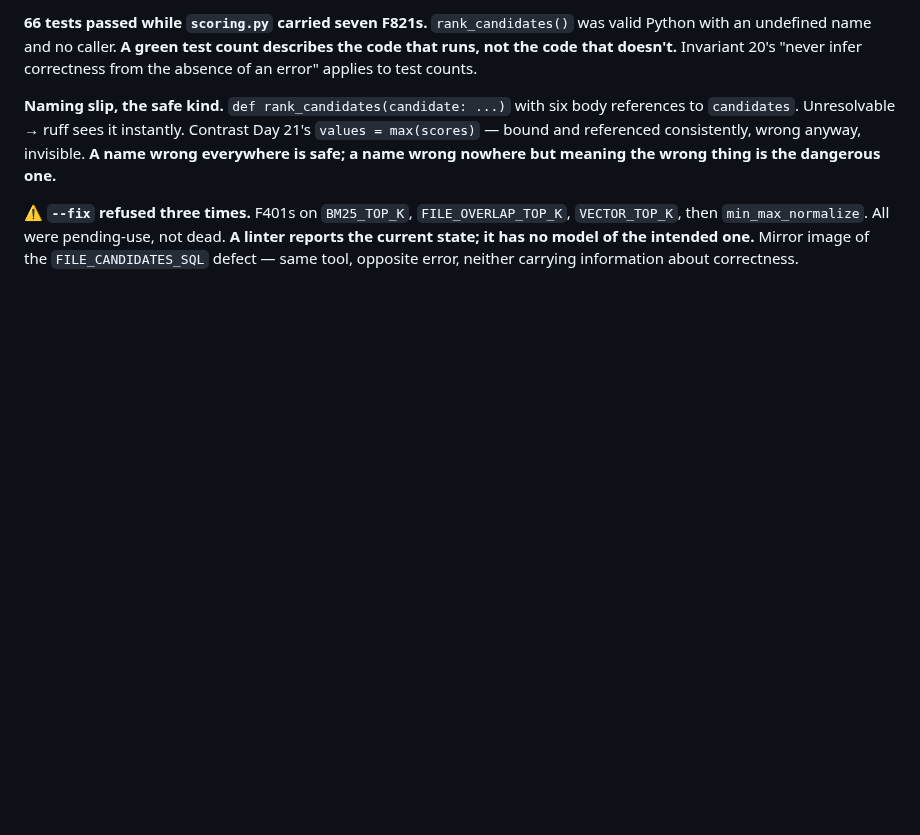
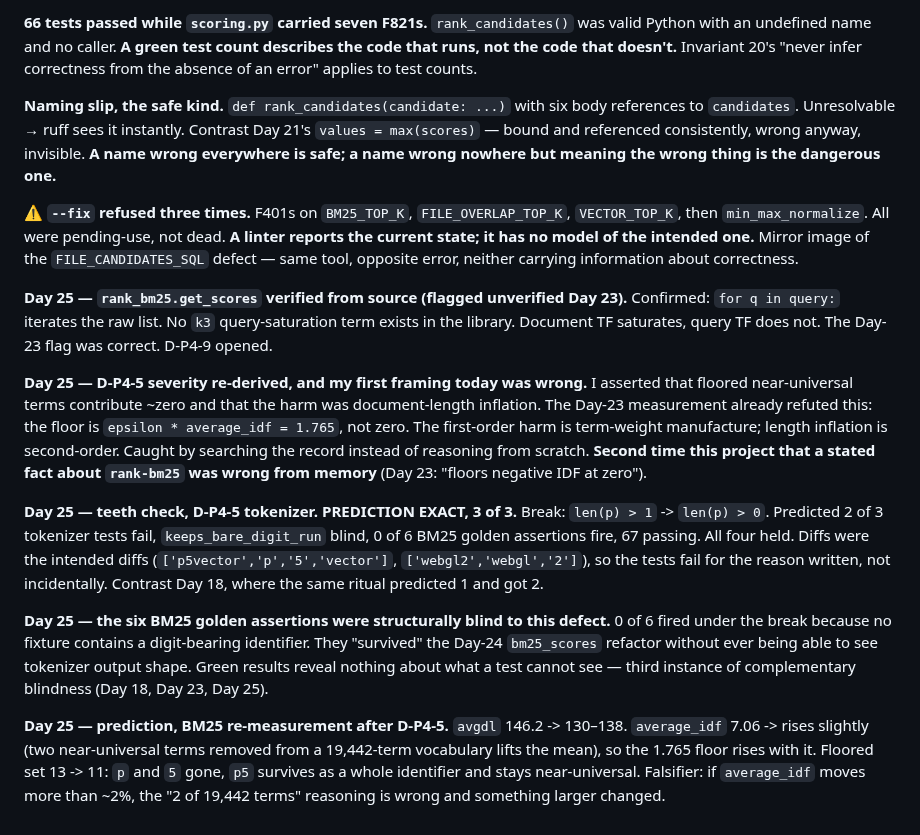
Before and after one commit to harshiltewari2004/pr-review-assistant, a Markdown page: JOURNAL.md, the part around the change. Rendered like a GitHub page; blank space fills up the shorter version.

```diff
--- a/JOURNAL.md
+++ b/JOURNAL.md
@@ -1145,3 +1145,40 @@ nowhere but meaning the wrong thing is the dangerous one.**
 **A linter reports the current state; it has no model of the intended one.**
 Mirror image of the `FILE_CANDIDATES_SQL` defect — same tool, opposite error,
 neither carrying information about correctness.
+
+**Day 25 — `rank_bm25.get_scores` verified from source (flagged unverified
+Day 23).** Confirmed: `for q in query:` iterates the raw list. No `k3`
+query-saturation term exists in the library. Document TF saturates, query
+TF does not. The Day-23 flag was correct. D-P4-9 opened.
+
+**Day 25 — D-P4-5 severity re-derived, and my first framing today was
+wrong.** I asserted that floored near-universal terms contribute ~zero and
+that the harm was document-length inflation. The Day-23 measurement already
+refuted this: the floor is `epsilon * average_idf = 1.765`, not zero. The
+first-order harm is term-weight manufacture; length inflation is
+second-order. Caught by searching the record instead of reasoning from
+scratch. **Second time this project that a stated fact about `rank-bm25`
+was wrong from memory** (Day 23: "floors negative IDF at zero").
+
+**Day 25 — teeth check, D-P4-5 tokenizer. PREDICTION EXACT, 3 of 3.**
+Break: `len(p) > 1` -> `len(p) > 0`. Predicted 2 of 3 tokenizer tests fail,
+`keeps_bare_digit_run` blind, 0 of 6 BM25 golden assertions fire, 67
+passing. All four held. Diffs were the intended diffs
+(`['p5vector','p','5','vector']`, `['webgl2','webgl','2']`), so the tests
+fail for the reason written, not incidentally. Contrast Day 18, where the
+same ritual predicted 1 and got 2.
+
+**Day 25 — the six BM25 golden assertions were structurally blind to this
+defect.** 0 of 6 fired under the break because no fixture contains a
+digit-bearing identifier. They "survived" the Day-24 `bm25_scores` refactor
+without ever being able to see tokenizer output shape. Green results reveal
+nothing about what a test cannot see — third instance of complementary
+blindness (Day 18, Day 23, Day 25).
+
+**Day 25 — prediction, BM25 re-measurement after D-P4-5.**
+`avgdl` 146.2 -> 130–138. `average_idf` 7.06 -> rises slightly (two
+near-universal terms removed from a 19,442-term vocabulary lifts the mean),
+so the 1.765 floor rises with it. Floored set 13 -> 11: `p` and `5` gone,
+`p5` survives as a whole identifier and stays near-universal.
+Falsifier: if `average_idf` moves more than ~2%, the
+"2 of 19,442 terms" reasoning is wrong and something larger changed.
```
Also changed, not shown: DECISIONS.md (+50 -0 lines).
